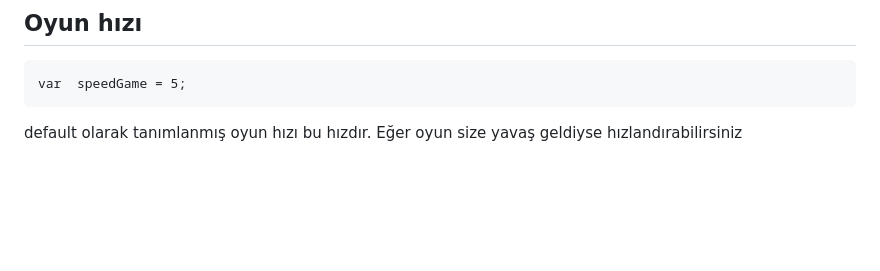
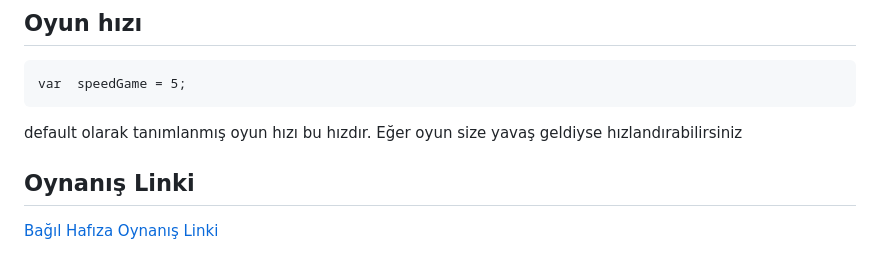
Before and after one commit to Alidari/BagilHafiza, a Markdown page: README.md, the part around the change. Drawn GitHub-style; blank space fills up the shorter version.

Commit message:
Oynanış Linki eklendi.md

```diff
--- a/README.md
+++ b/README.md
@@ -175,3 +175,6 @@ Oyunda bir çok konuşma, müzik ve sesli anlatım şekli yer alıyor. Oynarken
 
     var  speedGame = 5;
 default olarak tanımlanmış oyun hızı bu hızdır. Eğer oyun size yavaş geldiyse hızlandırabilirsiniz
+
+## Oynanış Linki
+[Bağıl Hafıza Oynanış Linki](https://youtu.be/R7RFFyBAXYE)
```
